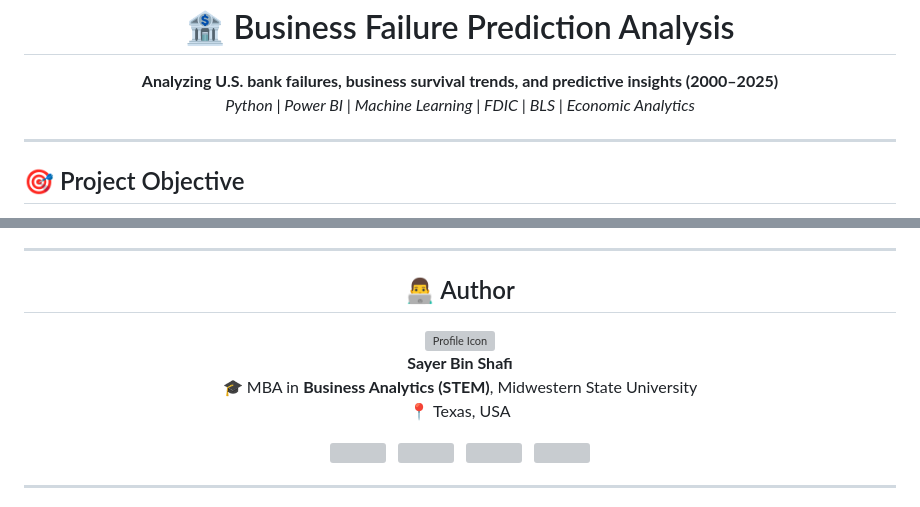
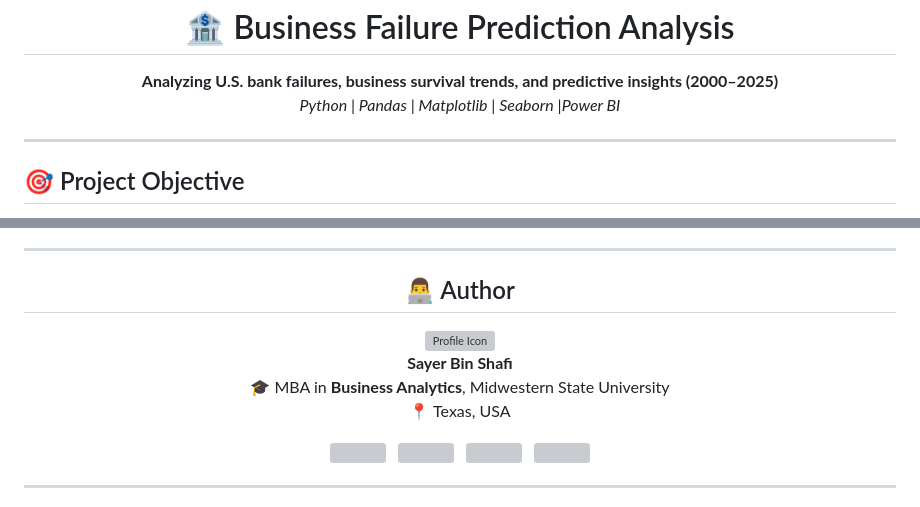
Before and after one commit to Sayershafi/Business-Failure-Prediction-Analysis, a Markdown page: README.md, 2 parts joined by grey strips. Drawn GitHub-style; grey boxes are pictures that could not be loaded.

```diff
--- a/README.md
+++ b/README.md
@@ -5,7 +5,7 @@
 <p align="center">
   <b>Analyzing U.S. bank failures, business survival trends, and predictive insights (2000–2025)</b>
   <br>
-  <i>Python | Power BI | Machine Learning | FDIC | BLS | Economic Analytics</i>
+  <i>Python | Pandas | Matplotlib | Seaborn |Power BI </i>
 </p>
 
 ---
@@ -119,7 +119,7 @@ It builds predictive models and visual insights to understand how economic cycle
 <p align="center">
   <img src="https://img.icons8.com/color/96/000000/user-male-circle--v1.png" width="90" alt="Profile Icon"/><br>
   <b>Sayer Bin Shafi</b><br>
-  🎓 MBA in <b>Business Analytics (STEM)</b>, Midwestern State University<br>
+  🎓 MBA in <b>Business Analytics</b>, Midwestern State University<br>
   📍 Texas, USA
 </p>
 
```
